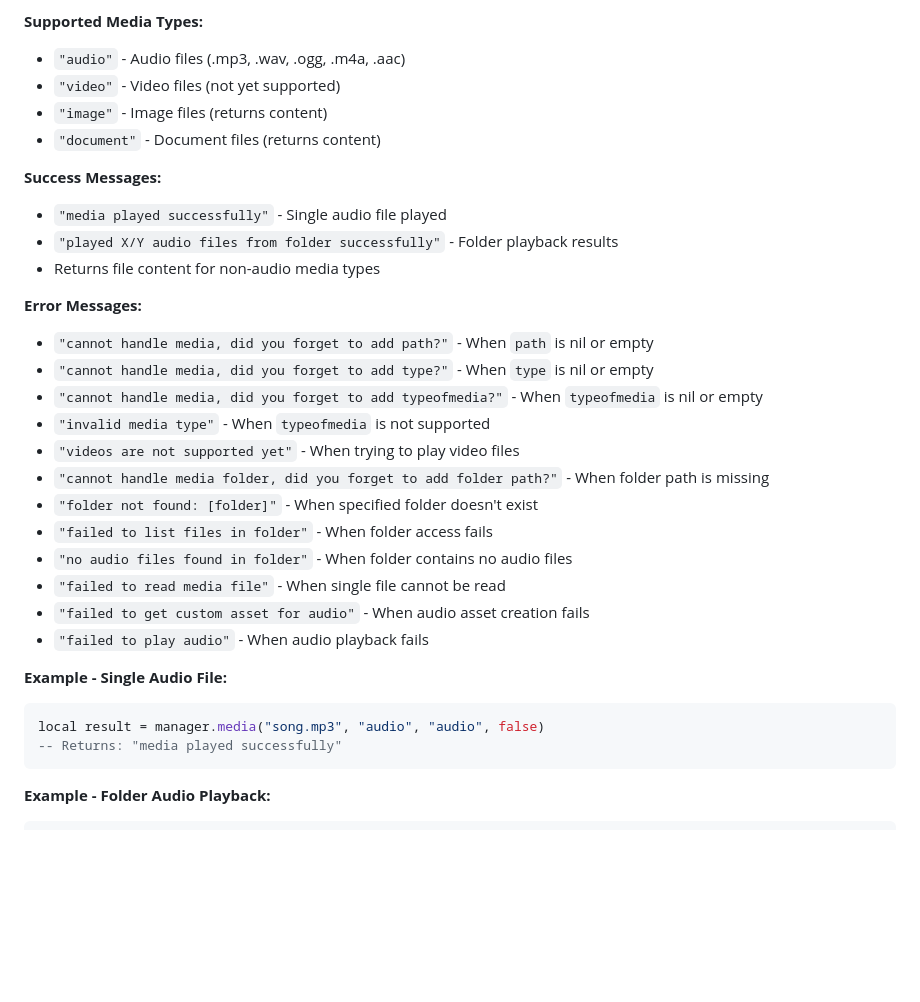
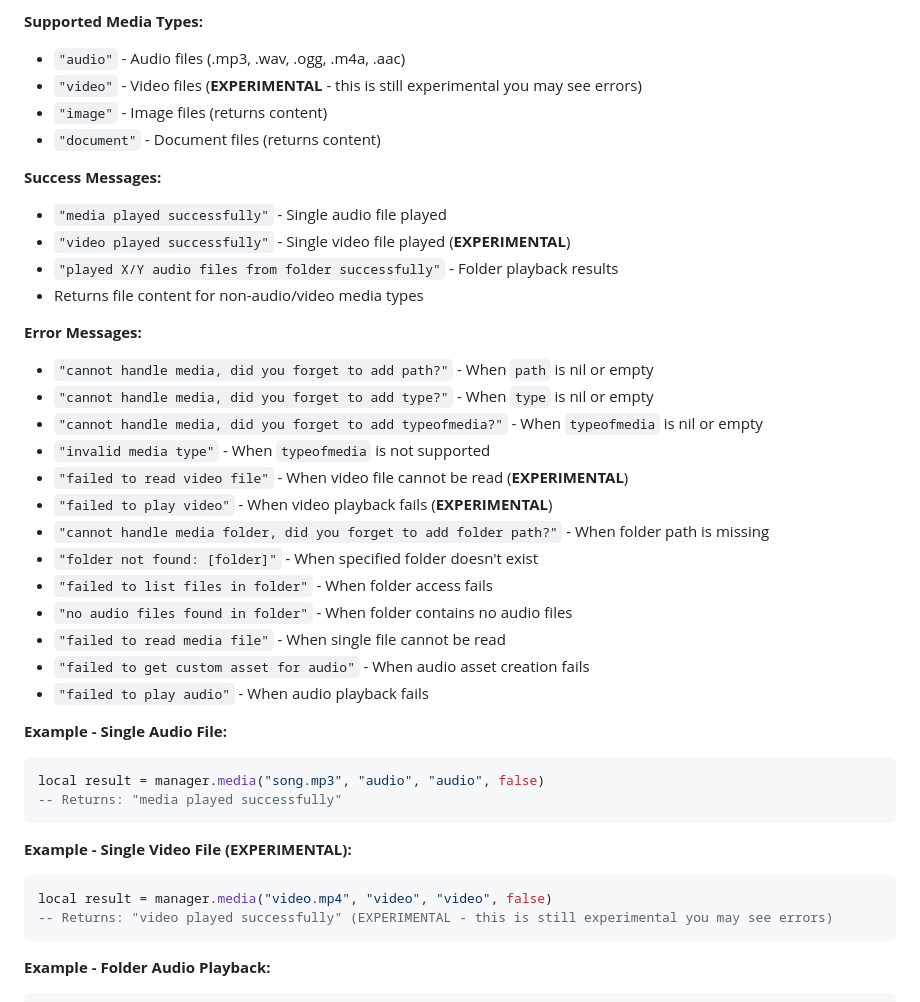
Before and after one commit to displaynameroblox/local-manager-library, a Markdown page: API.md, the part around the change. Rendered like a GitHub page; blank space fills up the shorter version.

````diff
--- a/API.md
+++ b/API.md
@@ -306,21 +306,23 @@ function manager.media(path: string?, type: string, typeofmedia: string, isfolde
 
 **Supported Media Types:**
 - `"audio"` - Audio files (.mp3, .wav, .ogg, .m4a, .aac)
-- `"video"` - Video files (not yet supported)
+- `"video"` - Video files (**EXPERIMENTAL** - this is still experimental you may see errors)
 - `"image"` - Image files (returns content)
 - `"document"` - Document files (returns content)
 
 **Success Messages:**
 - `"media played successfully"` - Single audio file played
+- `"video played successfully"` - Single video file played (**EXPERIMENTAL**)
 - `"played X/Y audio files from folder successfully"` - Folder playback results
-- Returns file content for non-audio media types
+- Returns file content for non-audio/video media types
 
 **Error Messages:**
 - `"cannot handle media, did you forget to add path?"` - When `path` is nil or empty
 - `"cannot handle media, did you forget to add type?"` - When `type` is nil or empty
 - `"cannot handle media, did you forget to add typeofmedia?"` - When `typeofmedia` is nil or empty
 - `"invalid media type"` - When `typeofmedia` is not supported
-- `"videos are not supported yet"` - When trying to play video files
+- `"failed to read video file"` - When video file cannot be read (**EXPERIMENTAL**)
+- `"failed to play video"` - When video playback fails (**EXPERIMENTAL**)
 - `"cannot handle media folder, did you forget to add folder path?"` - When folder path is missing
 - `"folder not found: [folder]"` - When specified folder doesn't exist
 - `"failed to list files in folder"` - When folder access fails
@@ -333,6 +335,12 @@ function manager.media(path: string?, type: string, typeofmedia: string, isfolde
 ```lua
 local result = manager.media("song.mp3", "audio", "audio", false)
 -- Returns: "media played successfully"
+```
+
+**Example - Single Video File (EXPERIMENTAL):**
+```lua
+local result = manager.media("video.mp4", "video", "video", false)
+-- Returns: "video played successfully" (EXPERIMENTAL - this is still experimental you may see errors)
 ```
 
 **Example - Folder Audio Playback:**
````
Also changed, not shown: TROUBLESHOOTING.md (+99 -1 lines).
